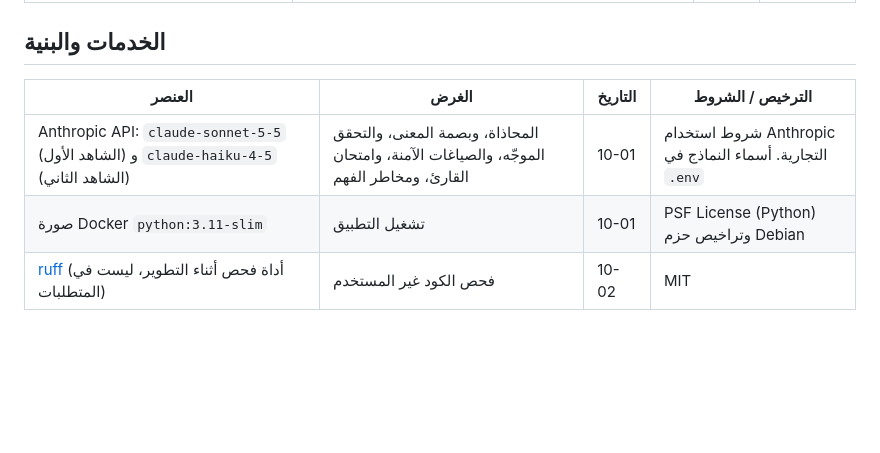
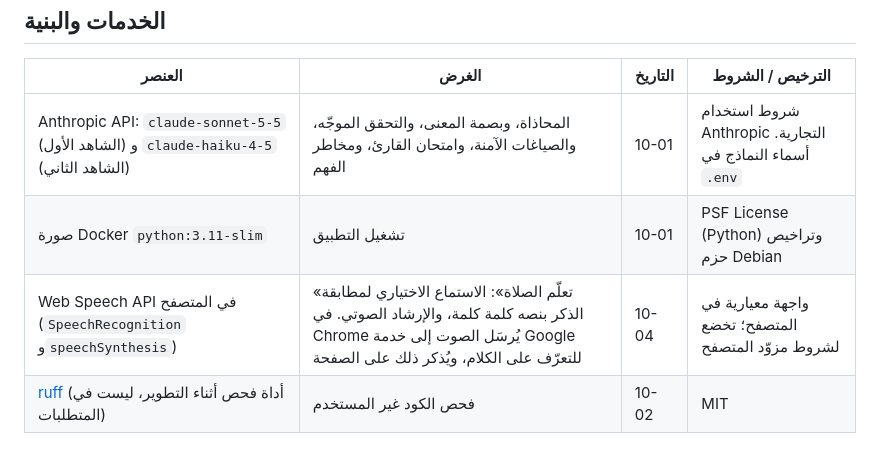
Before and after one commit to Shouqalkhalifi/MIRAAH-, a Markdown page: SOURCES.md, the part around the change. GitHub-like rendering; blank space fills up the shorter version.

Commit message:
SOURCES: browser Web Speech API for the salah page
Co-authored-by: Cursor <cursoragent@cursor.com>

```diff
--- a/SOURCES.md
+++ b/SOURCES.md
@@ -43,6 +43,7 @@
 |---|---|---|---|
 | Anthropic API: `claude-sonnet-5-5` (الشاهد الأول) و `claude-haiku-4-5` (الشاهد الثاني) | المحاذاة، وبصمة المعنى، والتحقق الموجّه، والصياغات الآمنة، وامتحان القارئ، ومخاطر الفهم | 10-01 | شروط استخدام Anthropic التجارية. أسماء النماذج في `.env` |
 | صورة Docker `python:3.11-slim` | تشغيل التطبيق | 10-01 | PSF License (Python) وتراخيص حزم Debian |
+| Web Speech API في المتصفح (`SpeechRecognition` و`speechSynthesis`) | «تعلّم الصلاة»: الاستماع الاختياري لمطابقة الذكر بنصه كلمة كلمة، والإرشاد الصوتي. في Chrome يُرسَل الصوت إلى خدمة Google للتعرّف على الكلام، ويُذكر ذلك على الصفحة | 10-04 | واجهة معيارية في المتصفح؛ تخضع لشروط مزوّد المتصفح |
 | [ruff](https://github.com/astral-sh/ruff) (أداة فحص أثناء التطوير، ليست في المتطلبات) | فحص الكود غير المستخدم | 10-02 | MIT |
 
 ## المرجع العلمي للتحدي
```
